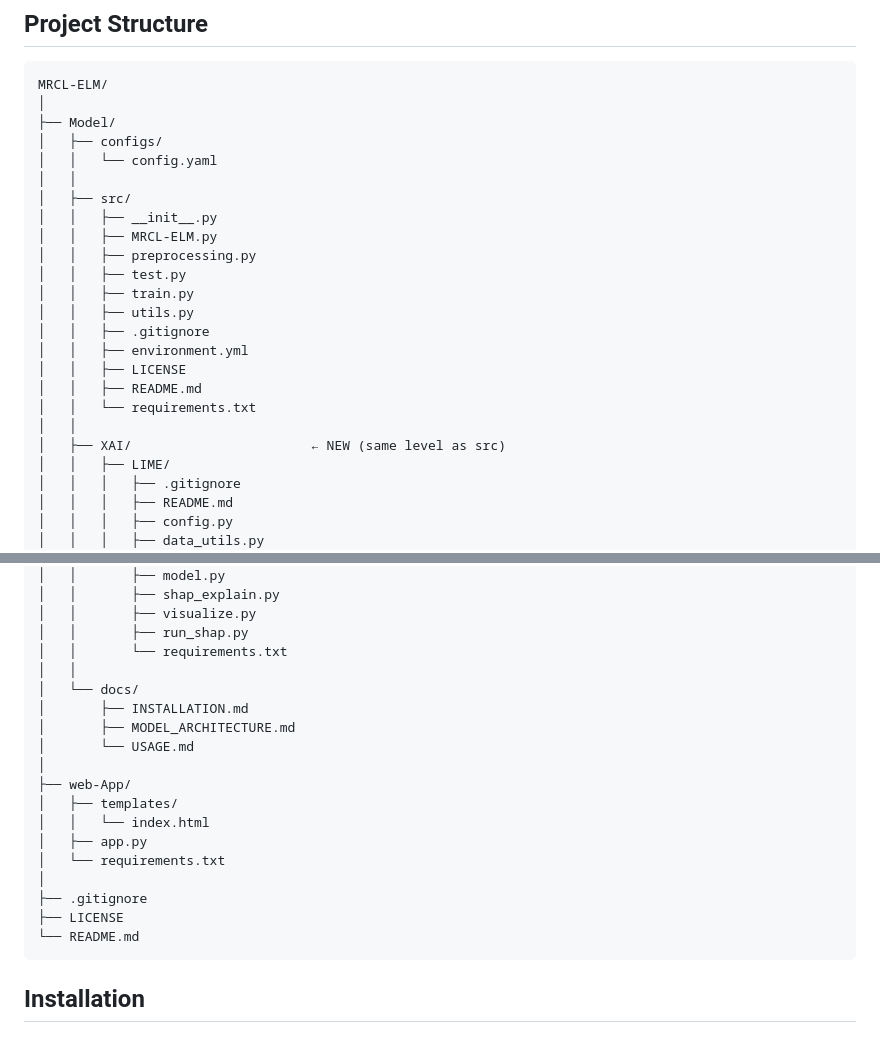
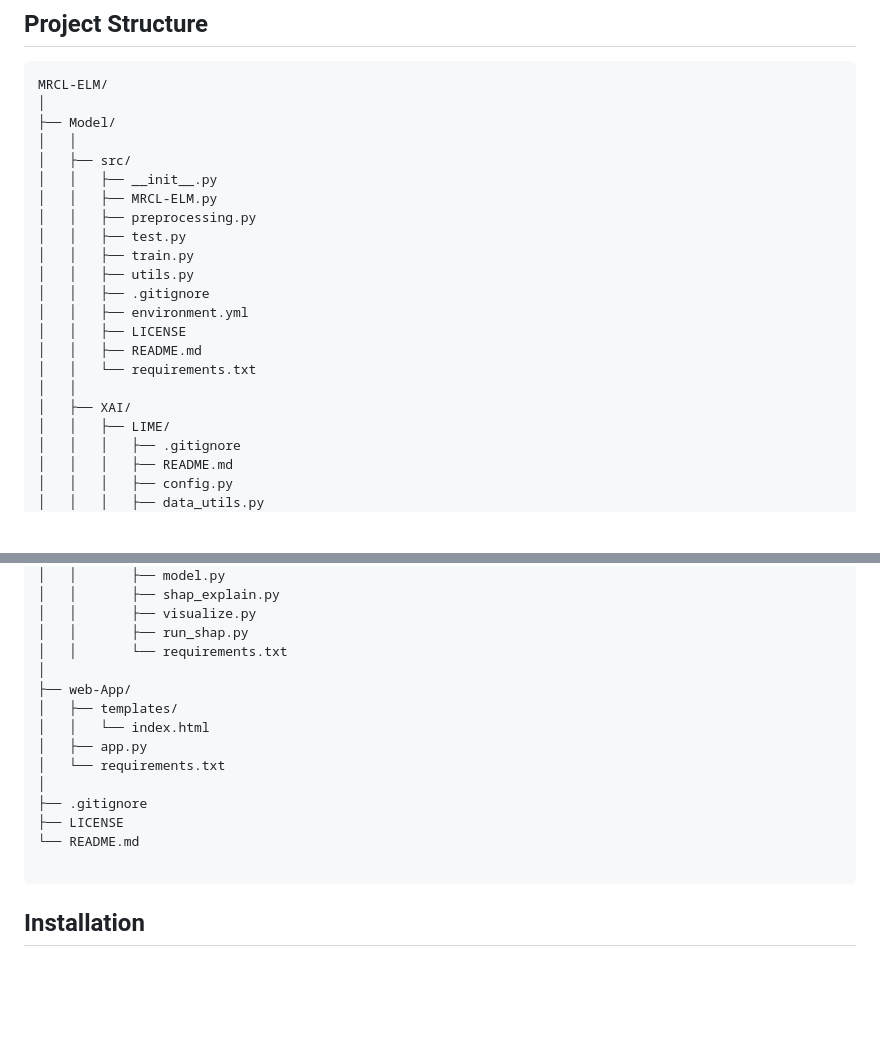
Before and after one commit to ashik123-bd/MRCL-ELM, a Markdown page: README.md, 2 parts joined by grey strips. Rendered like a GitHub page; blank space fills up the shorter version.

````diff
--- a/README.md
+++ b/README.md
@@ -25,8 +25,6 @@ MRCL-ELM is a state-of-the-art land use and land cover classification system des
 MRCL-ELM/
 │
 ├── Model/
-│   ├── configs/
-│   │   └── config.yaml
 │   │
 │   ├── src/
 │   │   ├── __init__.py
@@ -41,7 +39,7 @@ MRCL-ELM/
 │   │   ├── README.md
 │   │   └── requirements.txt
 │   │
-│   ├── XAI/                       ← NEW (same level as src)
+│   ├── XAI/
 │   │   ├── LIME/
 │   │   │   ├── .gitignore
 │   │   │   ├── README.md
@@ -63,11 +61,6 @@ MRCL-ELM/
 │   │       ├── visualize.py
 │   │       ├── run_shap.py
 │   │       └── requirements.txt
-│   │
-│   └── docs/
-│       ├── INSTALLATION.md
-│       ├── MODEL_ARCHITECTURE.md
-│       └── USAGE.md
 │
 ├── web-App/
 │   ├── templates/
@@ -78,6 +71,7 @@ MRCL-ELM/
 ├── .gitignore
 ├── LICENSE
 └── README.md
+
 ```
 
 ## Installation
````
